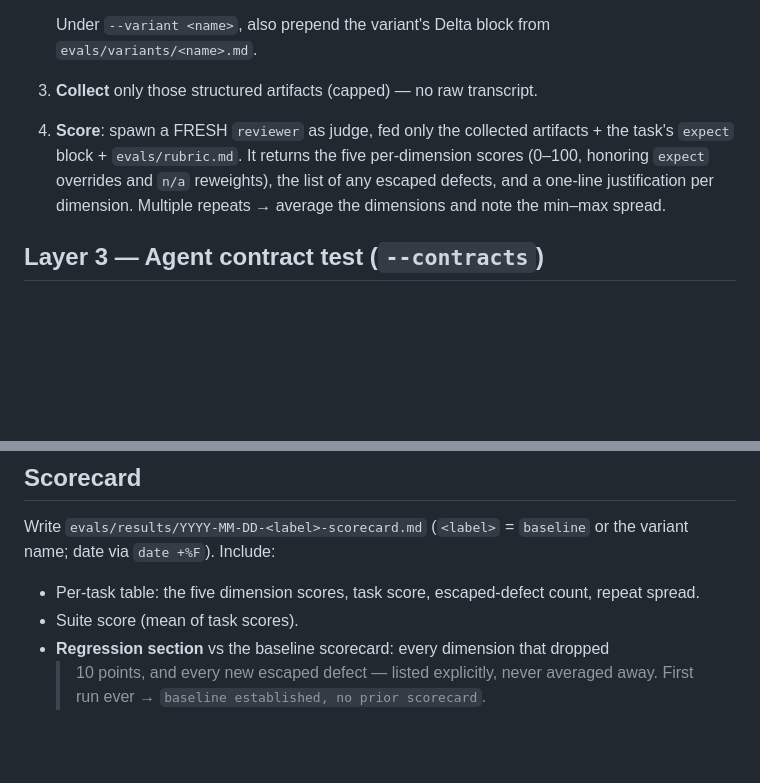
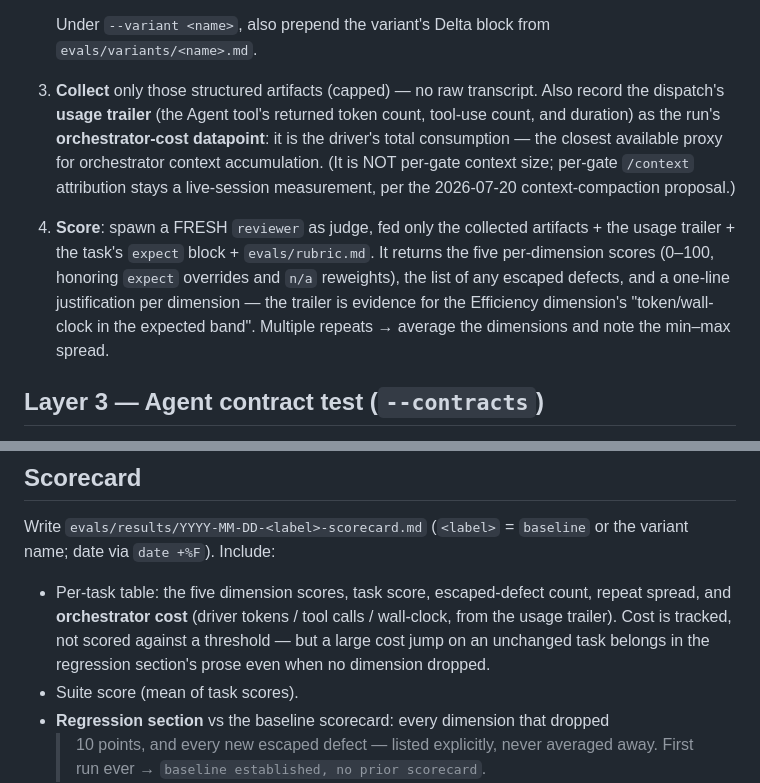
Before and after one commit to marino39/software-developer-workflows, a Markdown page: commands/workflow-eval.md, 2 parts joined by grey strips. GitHub-like rendering; blank space fills up the shorter version.

```diff
--- a/commands/workflow-eval.md
+++ b/commands/workflow-eval.md
@@ -111,12 +111,20 @@ For each selected task, `--repeat` times:
 
    Under `--variant <name>`, also prepend the variant's Delta block from
    `evals/variants/<name>.md`.
-3. **Collect** only those structured artifacts (capped) — no raw transcript.
+3. **Collect** only those structured artifacts (capped) — no raw transcript. Also
+   record the dispatch's **usage trailer** (the Agent tool's returned token count,
+   tool-use count, and duration) as the run's **orchestrator-cost datapoint**: it
+   is the driver's total consumption — the closest available proxy for
+   orchestrator context accumulation. (It is NOT per-gate context size; per-gate
+   `/context` attribution stays a live-session measurement, per the 2026-07-20
+   context-compaction proposal.)
 4. **Score**: spawn a FRESH `reviewer` as judge, fed only the collected artifacts +
-   the task's `expect` block + `evals/rubric.md`. It returns the five per-dimension
-   scores (0–100, honoring `expect` overrides and `n/a` reweights), the list of any
-   escaped defects, and a one-line justification per dimension. Multiple repeats →
-   average the dimensions and note the min–max spread.
+   the usage trailer + the task's `expect` block + `evals/rubric.md`. It returns
+   the five per-dimension scores (0–100, honoring `expect` overrides and `n/a`
+   reweights), the list of any escaped defects, and a one-line justification per
+   dimension — the trailer is evidence for the Efficiency dimension's
+   "token/wall-clock in the expected band". Multiple repeats → average the
+   dimensions and note the min–max spread.
 
 ## Layer 3 — Agent contract test (`--contracts`)
 
@@ -157,7 +165,10 @@ Write `evals/results/YYYY-MM-DD-<label>-scorecard.md` (`<label>` = `baseline` or
 the variant name; date via `date +%F`). Include:
 
 - Per-task table: the five dimension scores, task score, escaped-defect count,
-  repeat spread.
+  repeat spread, and **orchestrator cost** (driver tokens / tool calls /
+  wall-clock, from the usage trailer). Cost is tracked, not scored against a
+  threshold — but a large cost jump on an unchanged task belongs in the
+  regression section's prose even when no dimension dropped.
 - Suite score (mean of task scores).
 - **Regression section** vs the baseline scorecard: every dimension that dropped
   > 10 points, and every new escaped defect — listed explicitly, never averaged
```
Also changed, not shown: docs/proposals/2026-07-20-orchestrator-context-compaction.md (+6 -0 lines), evals/results/2026-07-20-context-compaction-scorecard.md (+16 -5 lines).
